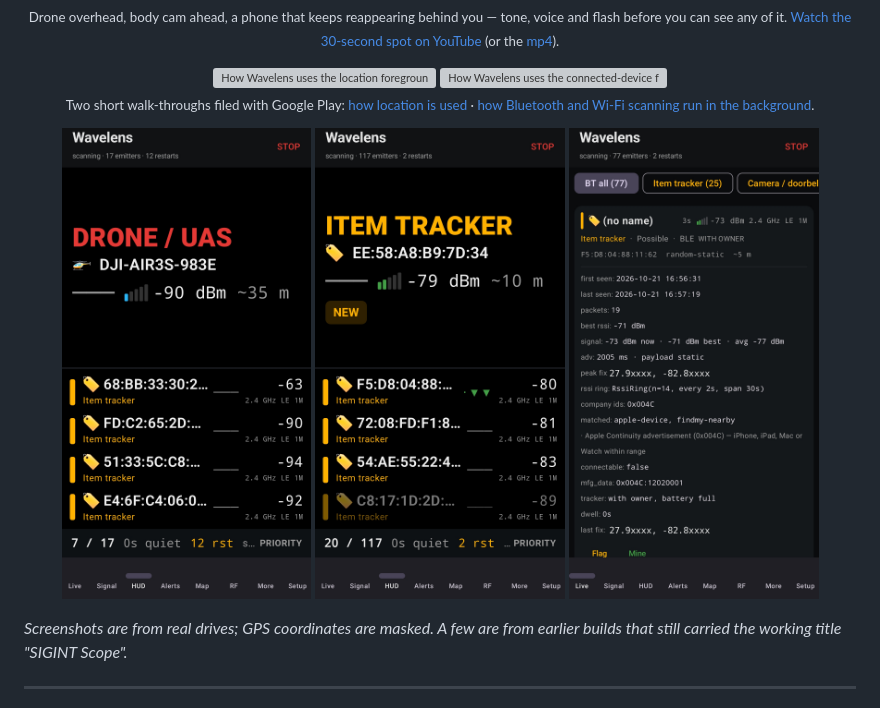
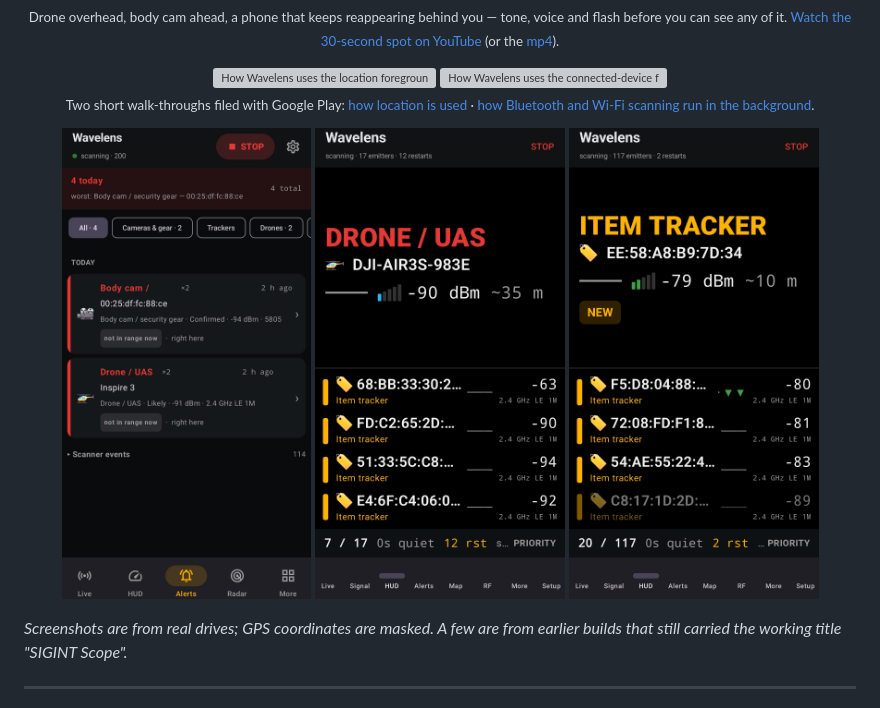
Before and after one commit to pmcbrien/wavelens, a Markdown page: README.md, the part around the change. GitHub-like rendering; pictures changed too: docs/screenshots/alerts-today.png (added); grey boxes are pictures that could not be loaded.

Commit message:
README: Alerts screenshot leads the hero row
Co-Authored-By: Claude Opus 5.5 <noreply@anthropic.com>
Claude-Session: https://claude.ai/code/session_0148HVq4NVZfVCcWSTp2FE4Y

```diff
--- a/README.md
+++ b/README.md
@@ -25,9 +25,9 @@ It never connects to, pairs with or transmits to anything. It has **no network a
 </p>
 
 <p align="center">
+  <img src="docs/screenshots/alerts-today.png" width="30%" alt="Alerts screen: a body cam and an Inspire 3 drone today, with confidence, signal and range">
   <img src="docs/screenshots/hud-drone.png" width="30%" alt="Driving HUD: a DJI Air 3S drone at -90 dBm, about 35 m away">
   <img src="docs/screenshots/hud-item-tracker.png" width="30%" alt="Driving HUD: a new item tracker 10 m away, four more listed below">
-  <img src="docs/screenshots/live-tracker-detail.png" width="30%" alt="Expanded card for an item tracker: Apple Continuity, with owner, battery full">
 </p>
 
 *Screenshots are from real drives; GPS coordinates are masked. A few are from earlier builds that still carried the working title "SIGINT Scope".*
```
